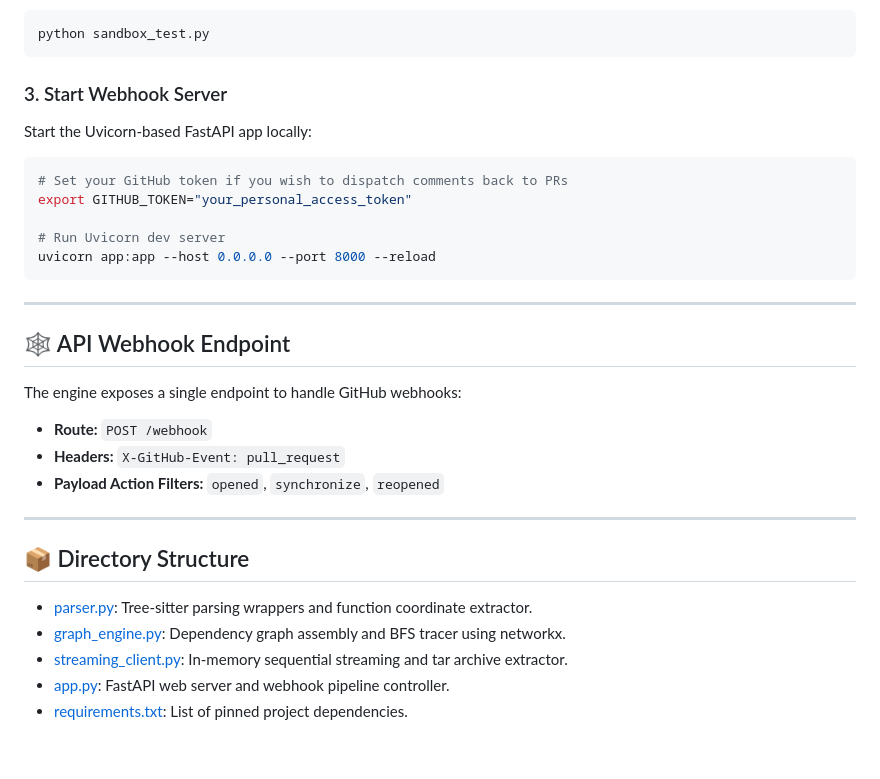
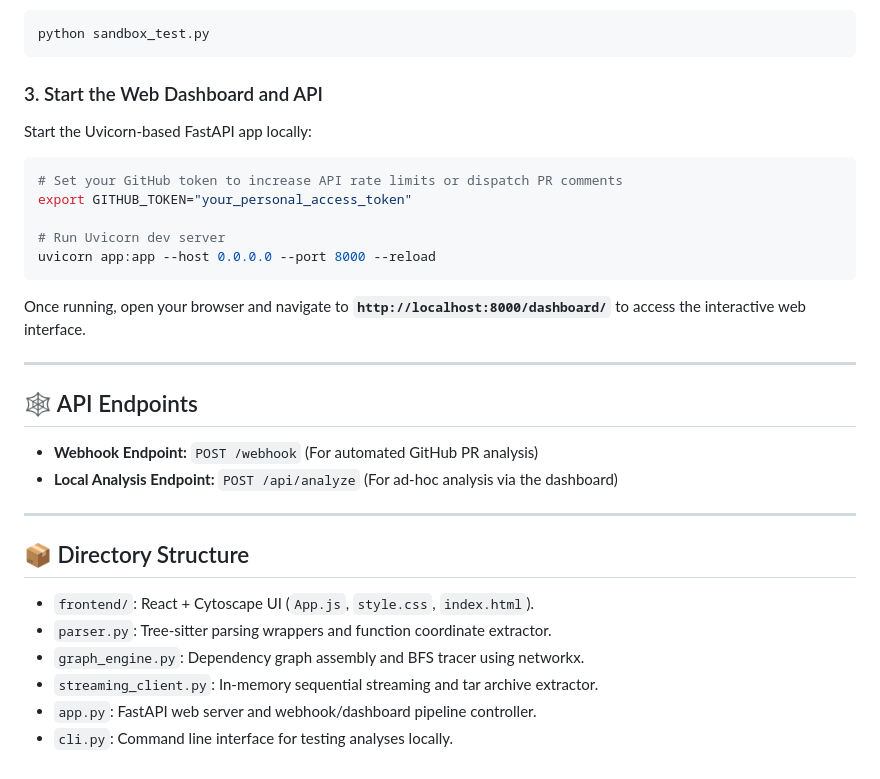
Before and after one commit to honeydew78/Diff-Guard, a Markdown page: README.md, the part around one of its changes. Rendered like a GitHub page.

````diff
--- a/README.md
+++ b/README.md
@@ -58,29 +95,29 @@ To verify the parsing and graph reachability engine works end-to-end:
 python sandbox_test.py
 ```
 
-### 3. Start Webhook Server
+### 3. Start the Web Dashboard and API
 Start the Uvicorn-based FastAPI app locally:
 ```bash
-# Set your GitHub token if you wish to dispatch comments back to PRs
+# Set your GitHub token to increase API rate limits or dispatch PR comments
 export GITHUB_TOKEN="your_personal_access_token"
 
 # Run Uvicorn dev server
 uvicorn app:app --host 0.0.0.0 --port 8000 --reload
 ```
+Once running, open your browser and navigate to **`http://localhost:8000/dashboard/`** to access the interactive web interface.
 
 ---
 
-## 🕸️ API Webhook Endpoint
-The engine exposes a single endpoint to handle GitHub webhooks:
-- **Route:** `POST /webhook`
-- **Headers:** `X-GitHub-Event: pull_request`
-- **Payload Action Filters:** `opened`, `synchronize`, `reopened`
+## 🕸️ API Endpoints
+- **Webhook Endpoint:** `POST /webhook` (For automated GitHub PR analysis)
+- **Local Analysis Endpoint:** `POST /api/analyze` (For ad-hoc analysis via the dashboard)
 
 ---
 
 ## 📦 Directory Structure
-- [parser.py](file:///Users/agrimraj/Projects/Diff-Guard/parser.py): Tree-sitter parsing wrappers and function coordinate extractor.
-- [graph_engine.py](file:///Users/agrimraj/Projects/Diff-Guard/graph_engine.py): Dependency graph assembly and BFS tracer using networkx.
-- [streaming_client.py](file:///Users/agrimraj/Projects/Diff-Guard/streaming_client.py): In-memory sequential streaming and tar archive extractor.
-- [app.py](file:///Users/agrimraj/Projects/Diff-Guard/app.py): FastAPI web server and webhook pipeline controller.
-- [requirements.txt](file:///Users/agrimraj/Projects/Diff-Guard/requirements.txt): List of pinned project dependencies.
+- `frontend/`: React + Cytoscape UI (`App.js`, `style.css`, `index.html`).
+- `parser.py`: Tree-sitter parsing wrappers and function coordinate extractor.
+- `graph_engine.py`: Dependency graph assembly and BFS tracer using networkx.
+- `streaming_client.py`: In-memory sequential streaming and tar archive extractor.
+- `app.py`: FastAPI web server and webhook/dashboard pipeline controller.
+- `cli.py`: Command line interface for testing analyses locally.
````
Also changed, not shown: other parts of README.md (+41 -4 lines).
